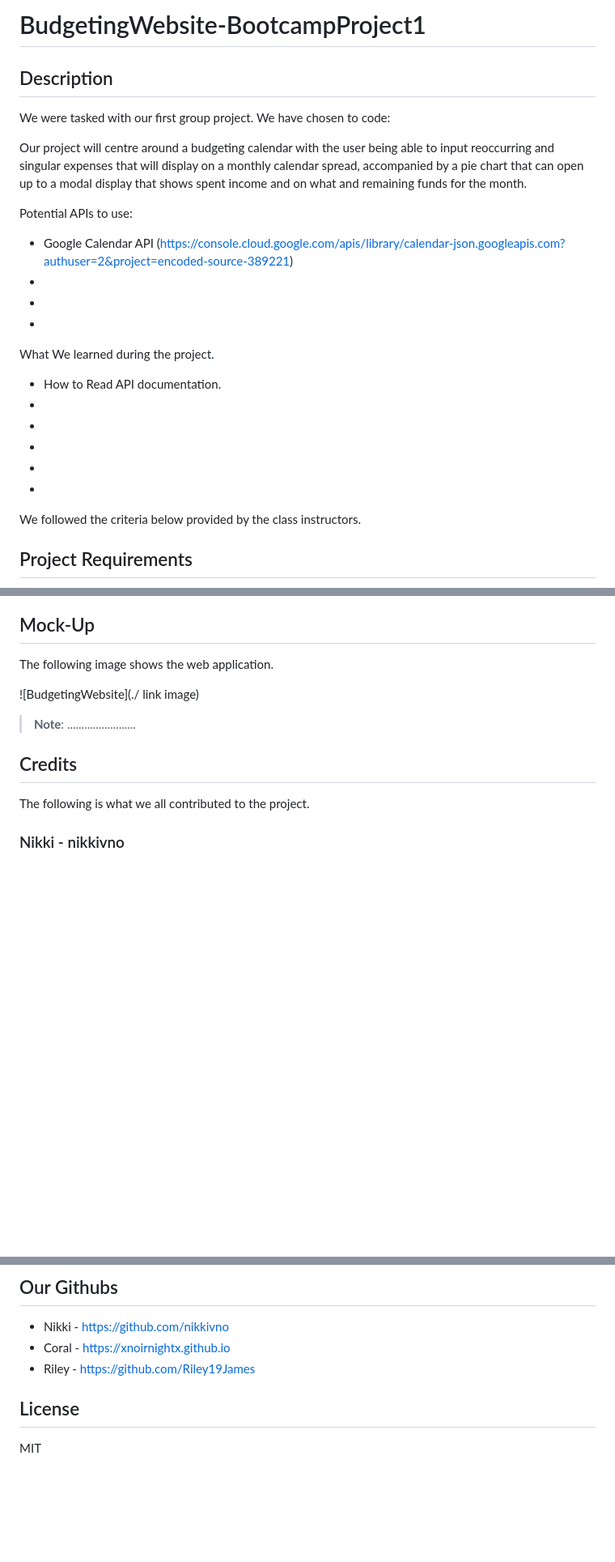
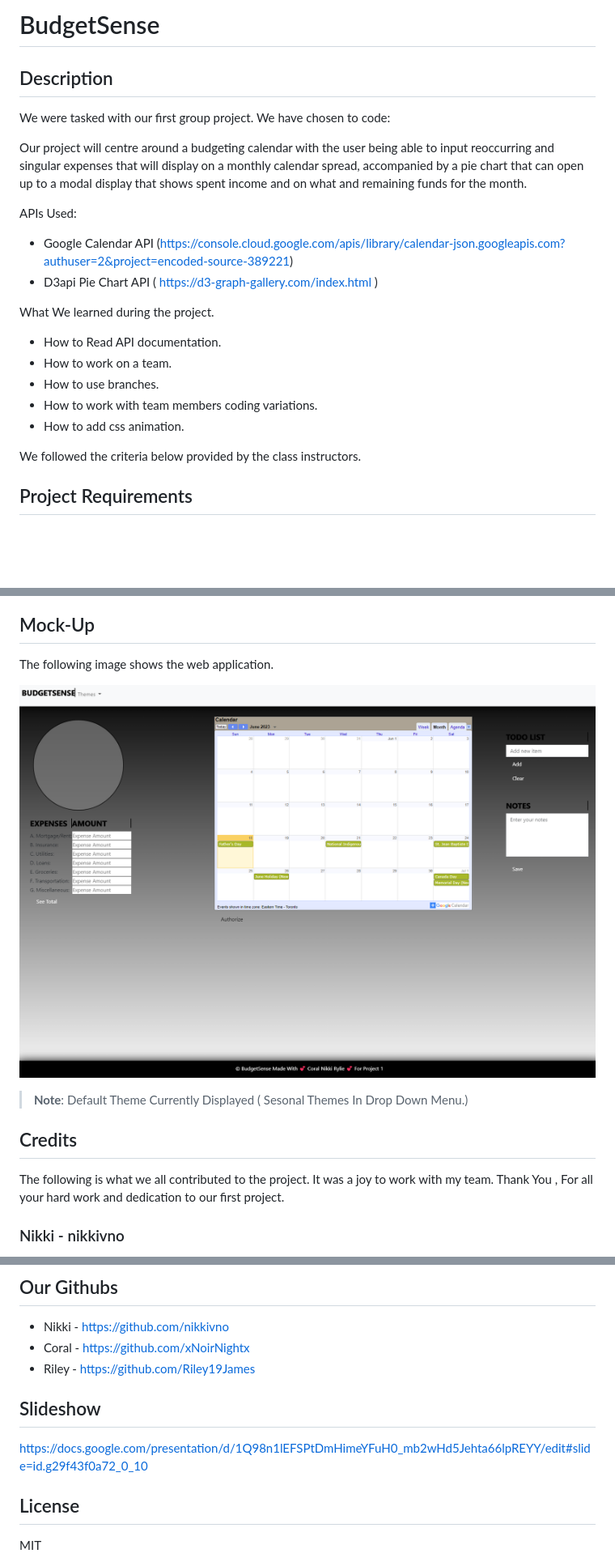
Before and after one commit to nikkivno/BudgetingWebsite-BootcampProject1, a Markdown page: README.md, 3 parts joined by grey strips. Shown: that part at 81% size. Drawn GitHub-style; pictures changed too: Assets/Images/screenshot.png (added); blank space fills up the shorter version.

```diff
--- a/README.md
+++ b/README.md
@@ -1,4 +1,4 @@
-# BudgetingWebsite-BootcampProject1
+# BudgetSense
 
 ## Description
 
@@ -7,20 +7,17 @@ We have chosen to code:
 
 Our project will centre around a budgeting calendar with the user being able to input reoccurring and singular expenses that will display on a monthly calendar spread, accompanied by a pie chart that can open up to a modal display that shows spent income and on what and remaining funds for the month.
 
-Potential APIs to use:
+APIs Used:
 - Google Calendar API (https://console.cloud.google.com/apis/library/calendar-json.googleapis.com?authuser=2&project=encoded-source-389221)
--
--
--
+- D3api Pie Chart API ( https://d3-graph-gallery.com/index.html )
 
 
 What We learned during the project.
 - How to Read API documentation.
--
--
--
--
--
+- How to work on a team.
+- How to use branches.
+- How to work with team members coding variations.
+- How to add css animation.
 
 We followed the criteria below provided by the class instructors.
 
@@ -53,14 +50,16 @@ We followed the criteria below provided by the class instructors.
 
 The following image shows the web application.
 
-![BudgetingWebsite](./ link image)
+![BudgetSense](./Assets/Images/screenshot.png)
 
-> **Note**: ........................
+> **Note**: Default Theme Currently Displayed ( Sesonal Themes In Drop Down Menu.)
 
 
 
 ## Credits
 The following is what we all contributed to the project.
+It was a joy to work with my team.
+Thank You , For all your hard work and dedication to our first project.
 
 ### Nikki - nikkivno
 - README
@@ -91,8 +90,11 @@ The following is what we all contributed to the project.
 ## Our Githubs
 
 - Nikki - https://github.com/nikkivno
-- Coral - https://xnoirnightx.github.io
+- Coral - https://github.com/xNoirNightx
 - Riley - https://github.com/Riley19James
+
+## Slideshow
+https://docs.google.com/presentation/d/1Q98n1lEFSPtDmHimeYFuH0_mb2wHd5Jehta66lpREYY/edit#slide=id.g29f43f0a72_0_10
 
 ## License
 
```
